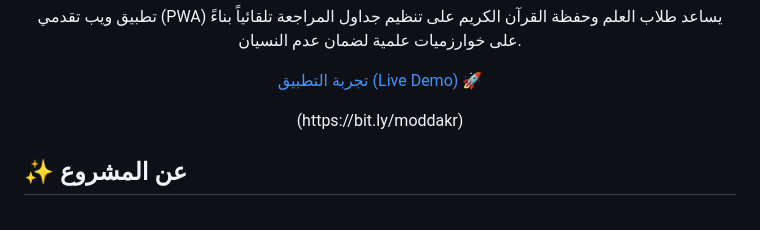
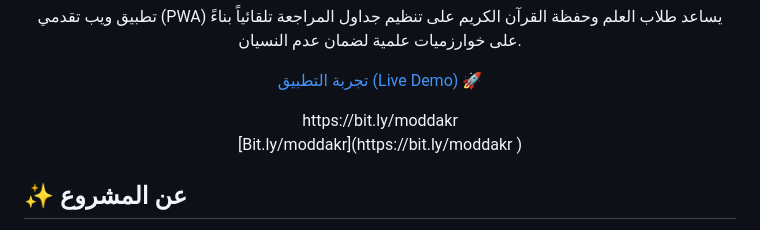
Before and after one commit to pureksa99/moddakr, a Markdown page: README.md, the part around the change. Drawn GitHub-style.

```diff
--- a/README.md
+++ b/README.md
@@ -25,8 +25,9 @@
 
   [تجربة التطبيق (Live Demo) 🚀](https://pureksa99.github.io/moddakr/)
   <p></p>
-  (https://bit.ly/moddakr)
-
+  https://bit.ly/moddakr
+<p>[Bit.ly/moddakr](https://bit.ly/moddakr
+)</p>
 </div>
 
 
```
